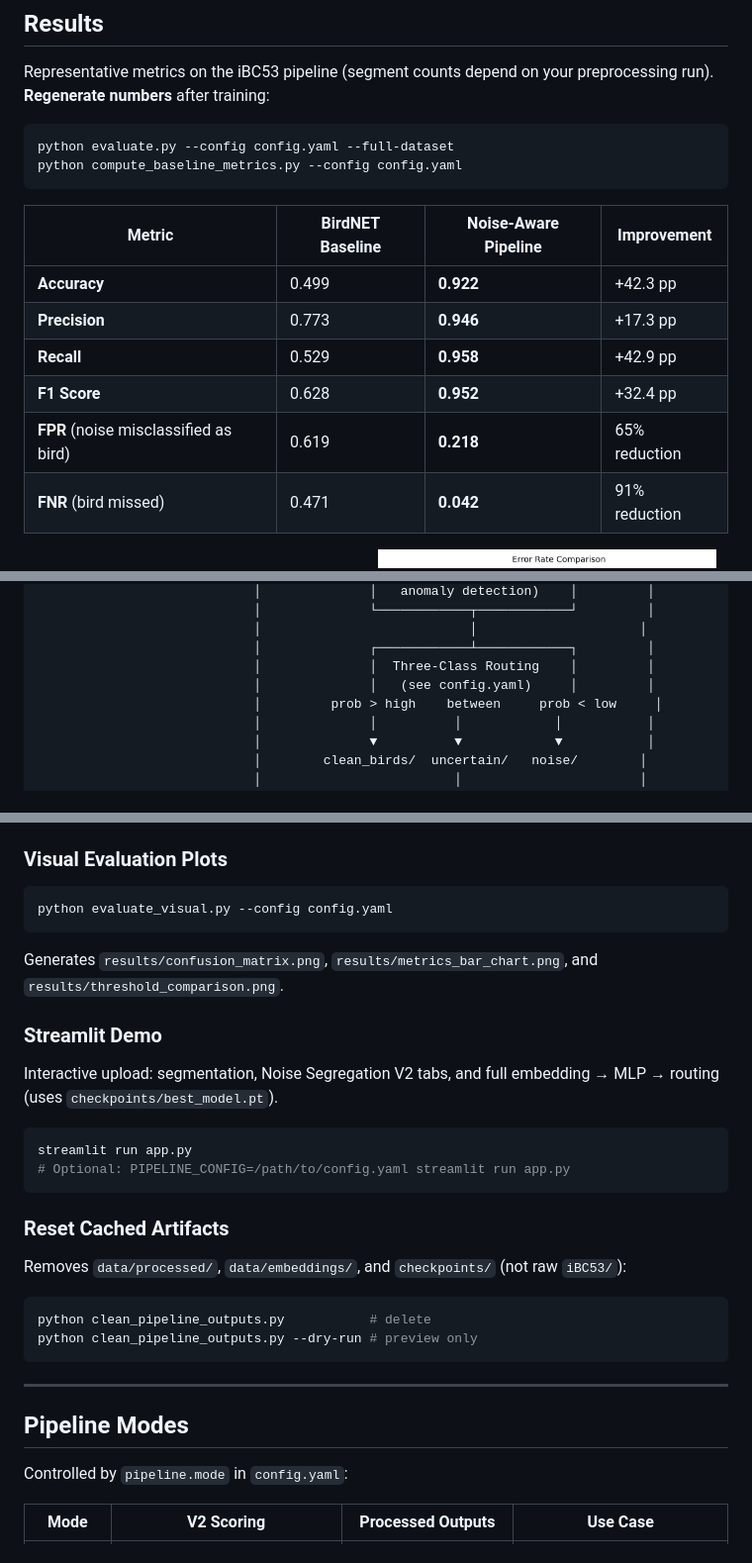
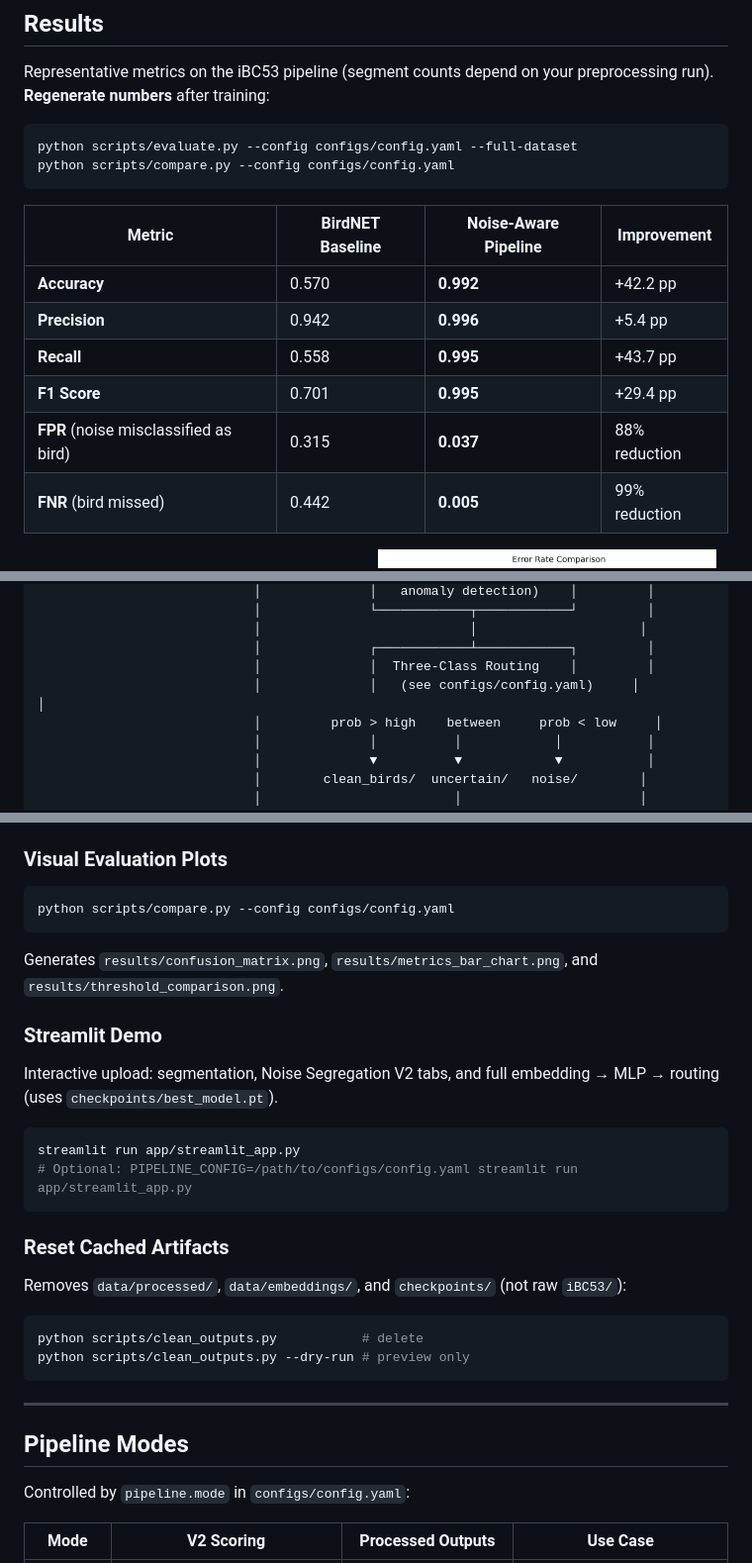
Before and after one commit to samarthkolur/Noise-Aware-Pipeline-for-Indian-Bird-Sound-Classification, a Markdown page: README.md, 3 parts joined by grey strips. Shown at 99% size. GitHub-like rendering.

````diff
--- a/README.md
+++ b/README.md
@@ -7,18 +7,18 @@ A production-ready, data-centric ML pipeline that segregates clean bird vocaliza
 Representative metrics on the iBC53 pipeline (segment counts depend on your preprocessing run). **Regenerate numbers** after training:
 
 ```bash
-python evaluate.py --config config.yaml --full-dataset
-python compute_baseline_metrics.py --config config.yaml
+python scripts/evaluate.py --config configs/config.yaml --full-dataset
+python scripts/compare.py --config configs/config.yaml
 ```
 
 | Metric | BirdNET Baseline | Noise-Aware Pipeline | Improvement |
 |--------|-----------------|---------------------|-------------|
-| **Accuracy** | 0.499 | **0.922** | +42.3 pp |
-| **Precision** | 0.773 | **0.946** | +17.3 pp |
-| **Recall** | 0.529 | **0.958** | +42.9 pp |
-| **F1 Score** | 0.628 | **0.952** | +32.4 pp |
-| **FPR** (noise misclassified as bird) | 0.619 | **0.218** | 65% reduction |
-| **FNR** (bird missed) | 0.471 | **0.042** | 91% reduction |
+| **Accuracy** | 0.570 | **0.992** | +42.2 pp |
+| **Precision** | 0.942 | **0.996** | +5.4 pp |
+| **Recall** | 0.558 | **0.995** | +43.7 pp |
+| **F1 Score** | 0.701 | **0.995** | +29.4 pp |
+| **FPR** (noise misclassified as bird) | 0.315 | **0.037** | 88% reduction |
+| **FNR** (bird missed) | 0.442 | **0.005** | 99% reduction |
 
 <p align="center">
   <img src="results/comparison_graphs/metrics_comparison.png" width="48%" />
@@ -65,7 +65,7 @@ python compute_baseline_metrics.py --config config.yaml
                             │                           │                     │
                             │              ┌────────────┴────────────┐         │
                             │              │  Three-Class Routing    │         │
-                            │              │   (see config.yaml)     │         │
+                            │              │   (see configs/config.yaml)     │         │
                             │         prob > high    between     prob < low     │
                             │              │          │            │           │
                             │              ▼          ▼            ▼           │
@@ -193,7 +193,7 @@ Writes under `results/real_birdnet_eval/` (large JSON possible; may be gitignore
 ### Visual Evaluation Plots
 
 ```bash
-python evaluate_visual.py --config config.yaml
+python scripts/compare.py --config configs/config.yaml
 ```
 
 Generates `results/confusion_matrix.png`, `results/metrics_bar_chart.png`, and `results/threshold_comparison.png`.
@@ -203,8 +203,8 @@ Generates `results/confusion_matrix.png`, `results/metrics_bar_chart.png`, and `
 Interactive upload: segmentation, Noise Segregation V2 tabs, and full embedding → MLP → routing (uses `checkpoints/best_model.pt`).
 
 ```bash
-streamlit run app.py
-# Optional: PIPELINE_CONFIG=/path/to/config.yaml streamlit run app.py
+streamlit run app/streamlit_app.py
+# Optional: PIPELINE_CONFIG=/path/to/configs/config.yaml streamlit run app/streamlit_app.py
 ```
 
 ### Reset Cached Artifacts
@@ -212,15 +212,15 @@ streamlit run app.py
 Removes `data/processed/`, `data/embeddings/`, and `checkpoints/` (not raw `iBC53/`):
 
 ```bash
-python clean_pipeline_outputs.py           # delete
-python clean_pipeline_outputs.py --dry-run # preview only
+python scripts/clean_outputs.py           # delete
+python scripts/clean_outputs.py --dry-run # preview only
 ```
 
 ---
 
 ## Pipeline Modes
 
-Controlled by `pipeline.mode` in `config.yaml`:
+Controlled by `pipeline.mode` in `configs/config.yaml`:
 
 | Mode | V2 Scoring | Processed Outputs | Use Case |
 |------|------------|-------------------|----------|
````
Also changed, not shown: other parts of README.md (+17 -17 lines).
